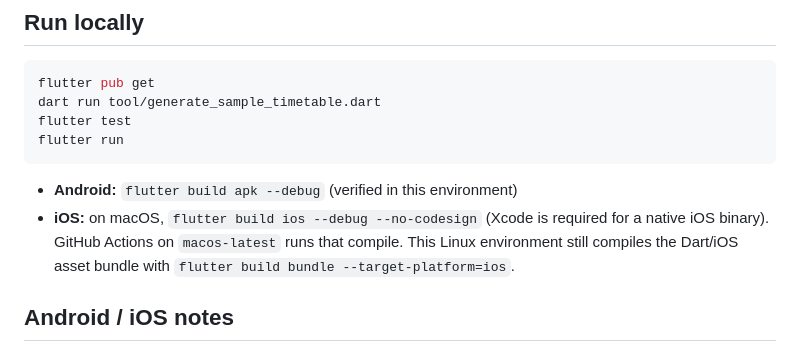
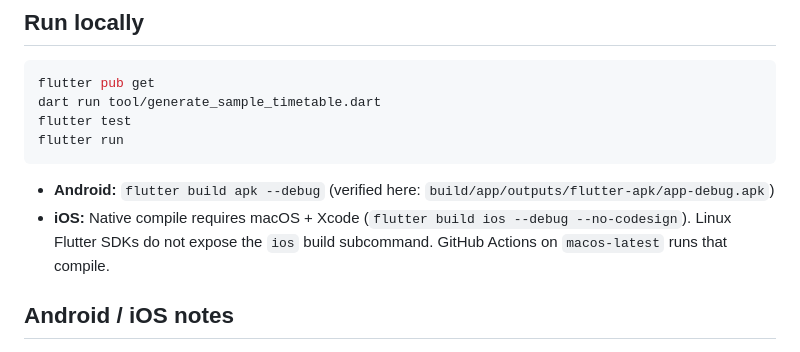
Before and after one commit to ShubhamDAce09/POC_test, a Markdown page: README.md, the part around the change. GitHub-like rendering.

Commit message:
Document that native iOS builds run on macOS CI.
Co-authored-by: ShubhamDAce09 <ShubhamDAce09@users.noreply.github.com>

````diff
--- a/README.md
+++ b/README.md
@@ -83,8 +83,8 @@ flutter test
 flutter run
 ```
 
-- **Android:** `flutter build apk --debug` (verified in this environment)
-- **iOS:** on macOS, `flutter build ios --debug --no-codesign` (Xcode is required for a native iOS binary). GitHub Actions on `macos-latest` runs that compile. This Linux environment still compiles the Dart/iOS asset bundle with `flutter build bundle --target-platform=ios`.
+- **Android:** `flutter build apk --debug` (verified here: `build/app/outputs/flutter-apk/app-debug.apk`)
+- **iOS:** Native compile requires macOS + Xcode (`flutter build ios --debug --no-codesign`). Linux Flutter SDKs do not expose the `ios` build subcommand. GitHub Actions on `macos-latest` runs that compile.
 
 ## Android / iOS notes
 
````
